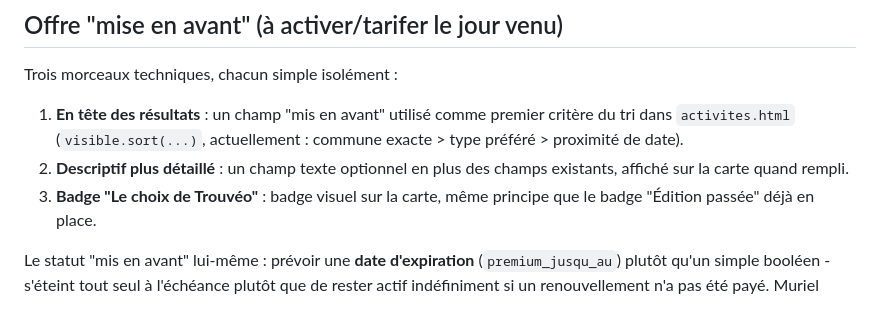
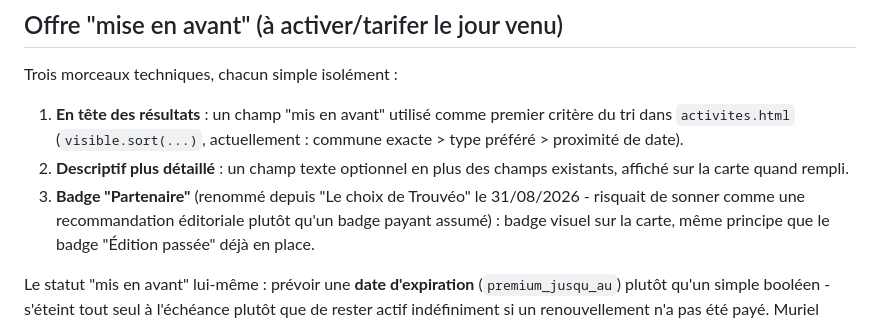
Before and after one commit to comelle-commu/stageo, a Markdown page: docs/partenariats-premium-2026-08-31.md, the part around the change. GitHub-like rendering.

Commit message:
Met à jour la doc interne : badge renommé Le choix de Trouvéo -> Partenaire

```diff
--- a/docs/partenariats-premium-2026-08-31.md
+++ b/docs/partenariats-premium-2026-08-31.md
@@ -43,7 +43,9 @@ Trois morceaux techniques, chacun simple isolément :
    actuellement : commune exacte > type préféré > proximité de date).
 2. **Descriptif plus détaillé** : un champ texte optionnel en plus des
    champs existants, affiché sur la carte quand rempli.
-3. **Badge "Le choix de Trouvéo"** : badge visuel sur la carte, même
+3. **Badge "Partenaire"** (renommé depuis "Le choix de Trouvéo" le
+   31/08/2026 - risquait de sonner comme une recommandation éditoriale
+   plutôt qu'un badge payant assumé) : badge visuel sur la carte, même
    principe que le badge "Édition passée" déjà en place.
 
 Le statut "mis en avant" lui-même : prévoir une **date d'expiration**
```
